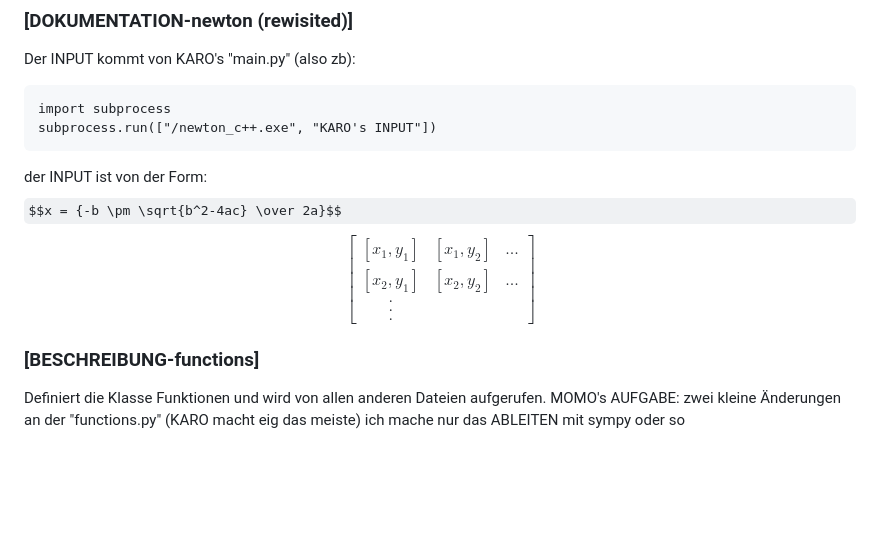
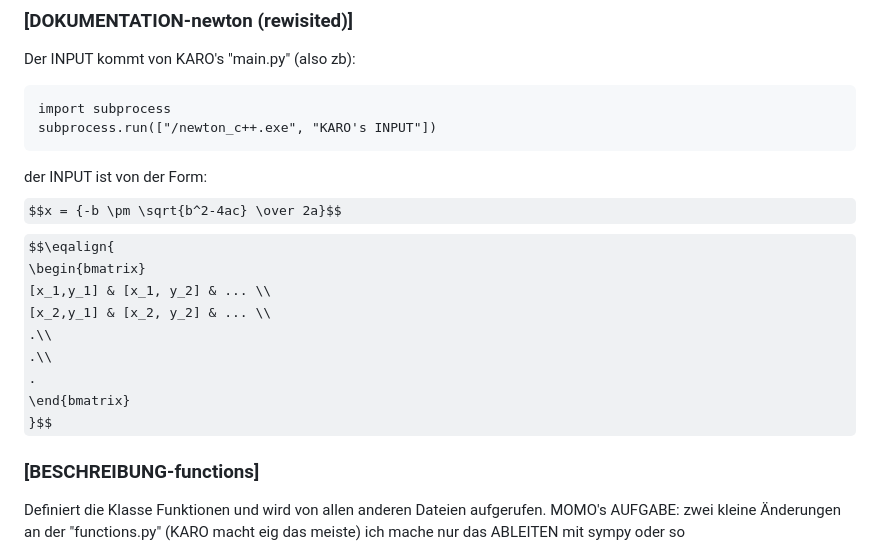
Before and after one commit to KaroCP/Computerpraktikum_Block_3, a Markdown page: README.md, the part around the change. GitHub-like rendering; some formulas as TeX source; blank space fills up the shorter version.

Commit message:
momo README

````diff
--- a/README.md
+++ b/README.md
@@ -55,13 +55,15 @@ subprocess.run(["/newton_c++.exe", "KARO's INPUT"])
 ```
 der INPUT ist von der Form:
 $$x = {-b \pm \sqrt{b^2-4ac} \over 2a}$$
-$$\begin{bmatrix}
+$$\eqalign{
+\begin{bmatrix}
 [x_1,y_1] & [x_1, y_2] & ... \\
 [x_2,y_1] & [x_2, y_2] & ... \\
 .\\
 .\\
 .
-\end{bmatrix}$$
+\end{bmatrix}
+}$$
 
 
 ### [BESCHREIBUNG-functions]
````
